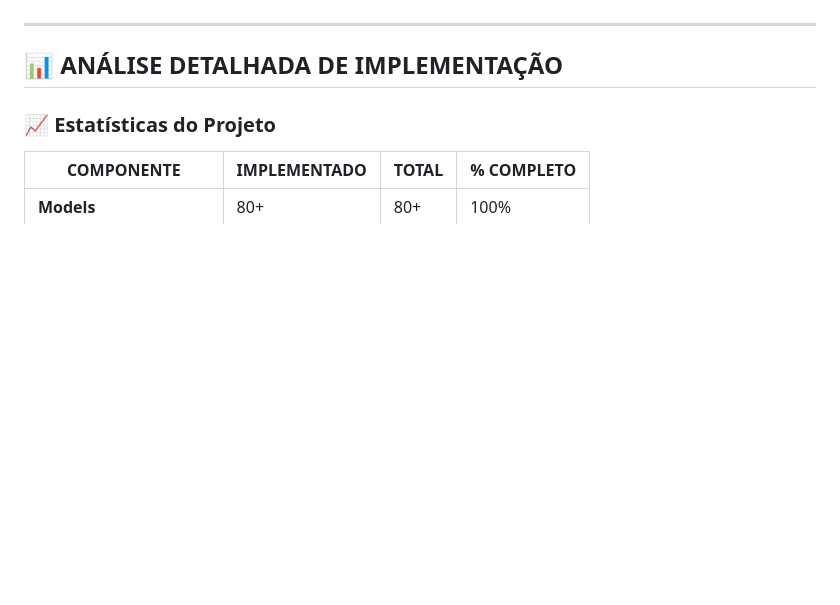
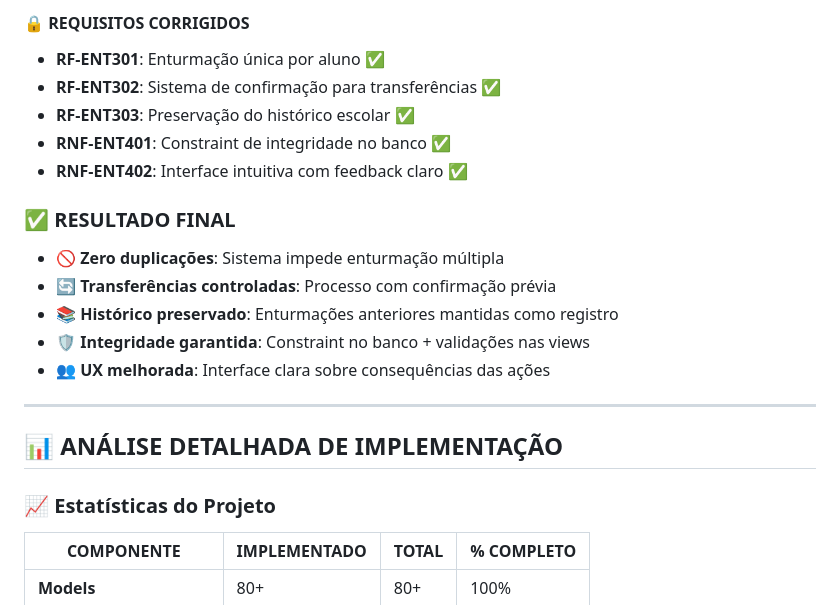
Before and after one commit to LuanCarrieiros/Guto, a Markdown page: README.md, the part around one of its changes. Drawn GitHub-style; blank space fills up the shorter version.

```diff
--- a/README.md
+++ b/README.md
@@ -224,3 +284,16 @@ avaliacoes = Avaliacao.objects.filter(
+#### **🔒 REQUISITOS CORRIGIDOS**
+- **RF-ENT301**: Enturmação única por aluno ✅
+- **RF-ENT302**: Sistema de confirmação para transferências ✅
+- **RF-ENT303**: Preservação do histórico escolar ✅
+- **RNF-ENT401**: Constraint de integridade no banco ✅
+- **RNF-ENT402**: Interface intuitiva com feedback claro ✅
+
+### **✅ RESULTADO FINAL**
+- **🚫 Zero duplicações**: Sistema impede enturmação múltipla
+- **🔄 Transferências controladas**: Processo com confirmação prévia
+- **📚 Histórico preservado**: Enturmações anteriores mantidas como registro
+- **🛡️ Integridade garantida**: Constraint no banco + validações nas views
+- **👥 UX melhorada**: Interface clara sobre consequências das ações
 
 ---
 
```
Also changed, not shown: other parts of README.md (+60 -0 lines).
